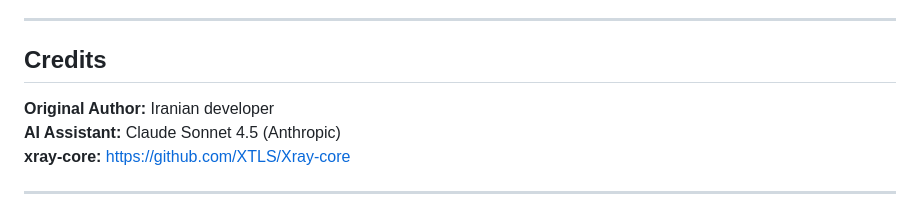
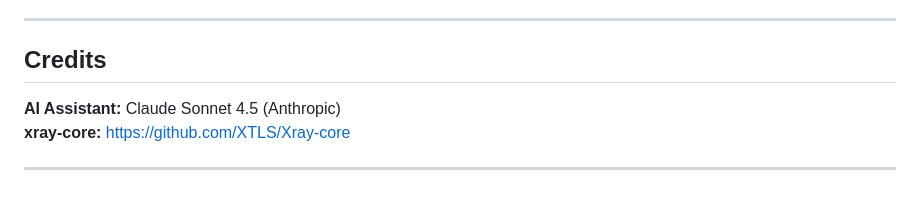
Before and after one commit to ehsandftm/CDN_Fronting, a Markdown page: README.md, the part around the change. Rendered like a GitHub page.

```diff
--- a/README.md
+++ b/README.md
@@ -250,7 +250,7 @@ DOH_PROVIDERS = [       # DNS fallback servers
 
 ## Credits
 
-**Original Author:** Iranian developer
+
 **AI Assistant:** Claude Sonnet 4.5 (Anthropic)
 **xray-core:** https://github.com/XTLS/Xray-core
 
```
